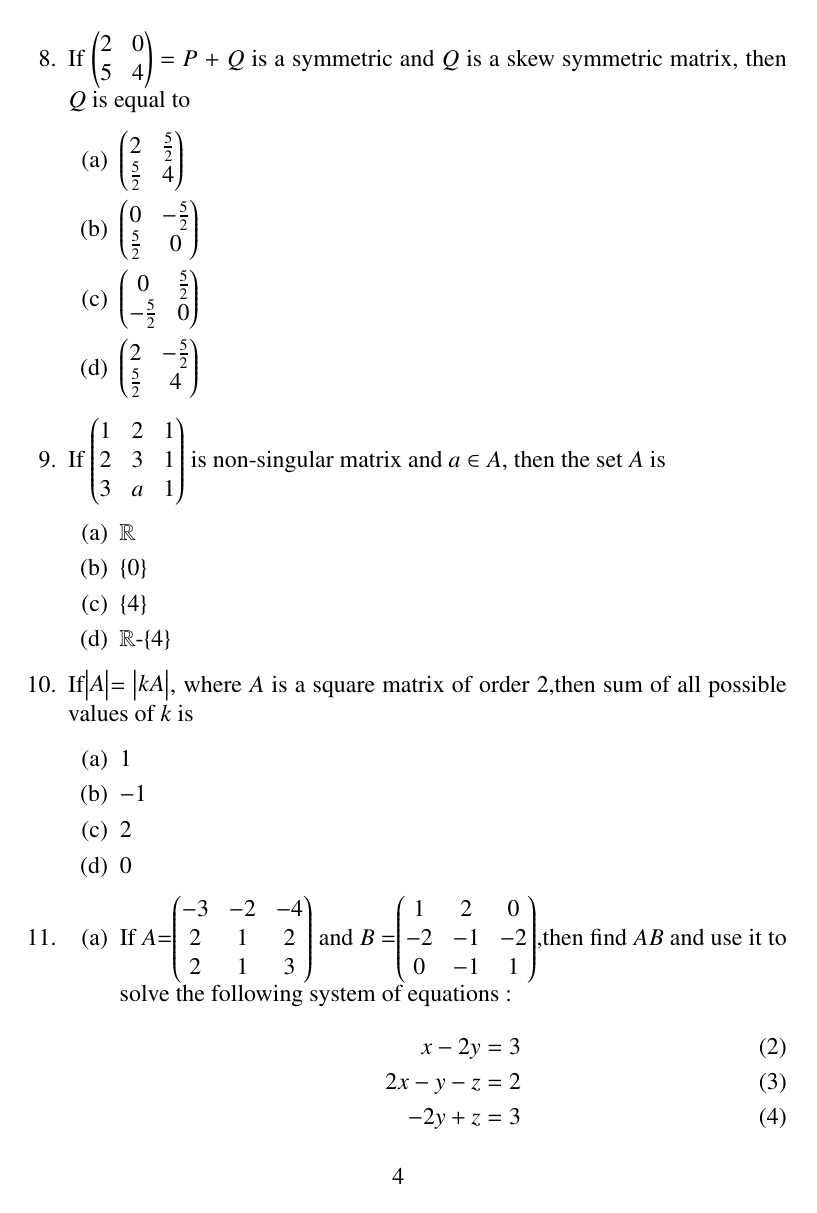
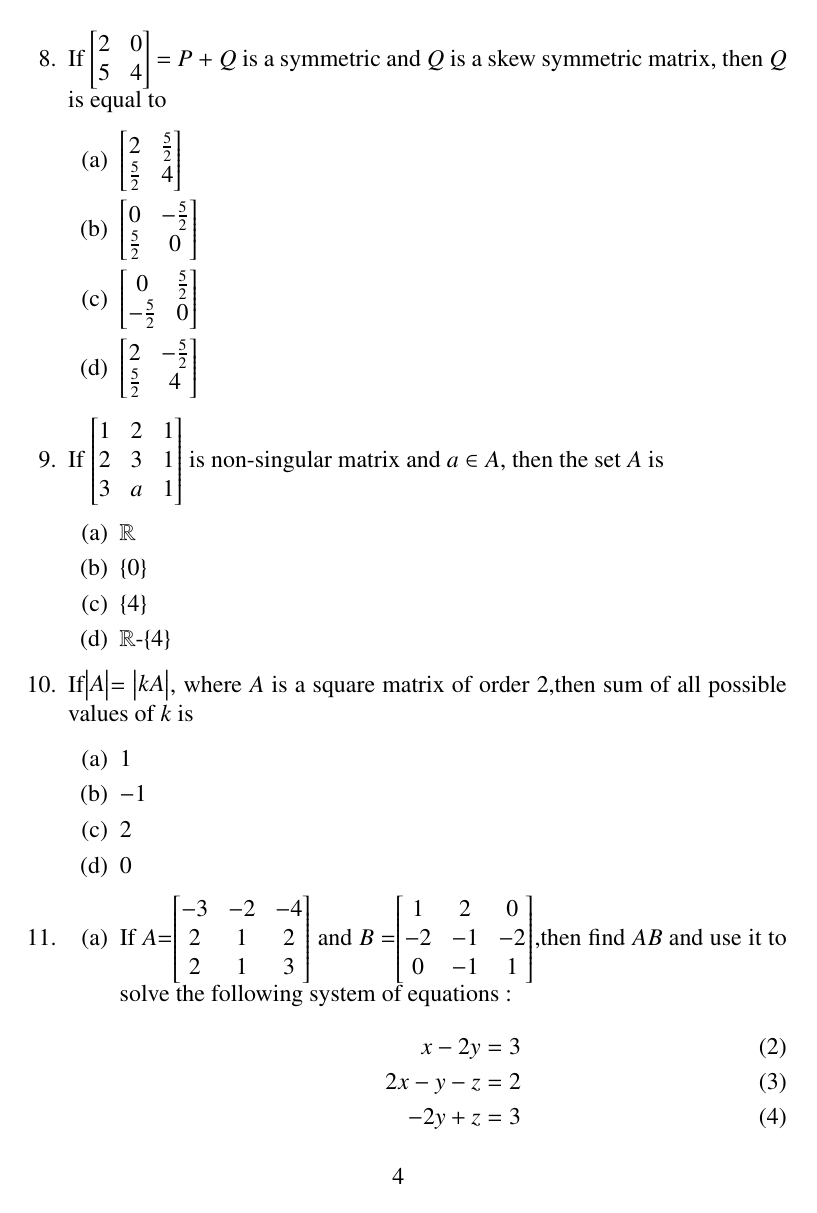
Before and after one commit to ajay3690/FWC, a LaTeX problem sheet (latexassignment.tex): page 4 of 5. Compiled offline with pdfLaTeX.

Commit message:
Add files via upload

```diff
--- a/latexassignment.tex
+++ b/latexassignment.tex
@@ -57,65 +57,6 @@
 \usepackage{enumitem}
 \usepackage{graphicx}
 \usepackage{siunitx}
-\usepackage{setspace}
-\usepackage{gensymb}
-\usepackage{xcolor}
-\usepackage{caption}
-%\usepackage{subcaption}
-%\doublespacing
-\singlespacing
-\usepackage[none]{hyphenat}
-\usepackage{amssymb}
-%\usepackage{relsize}
-\usepackage[cmex10]{amsmath}
-\usepackage{mathtools}
-\usepackage{amsmath}
-\usepackage{commath}
-%\usepackage{amsthm}
-%\interdisplaylinepenalty=2500
-%\savesymbol{iint}
-%\usepackage{txfonts}
-%\restoresymbol{TXF}{iint}
-%\usepackage{wasysym}
-\usepackage{amsthm}
-\usepackage{mathrsfs}
-\usepackage{txfonts}
-\let\vec\mathbf{}
-%\usepackage{stfloats}
-\usepackage{float}
-\usepackage{cite}
-\usepackage{cases}
-\usepackage{subfig}
-%\usepackage{xtab}
-\usepackage{longtable}
-\usepackage{multirow}
-%\usepackage{algorithm}
-\usepackage{amssymb}
-%\usepackage{algpseudocode}
-\usepackage{enumitem}
-\usepackage{mathtools}
-%\usepackage{eenrc}
-%\usepackage[framemethod=tikz]{mdframed}
-\usepackage{listings}
-\usepackage{listings}
-\usepackage[latin1]{inputenc}
-%%\usepackage{color}{
-%%\usepackage{lscape}
-\usepackage{textcomp}
-\usepackage{titling}
-\usepackage{hyperref}
-%\usepackage{fulbigskip}
-\usepackage{tikz}
-\usepackage{graphicx}
-\lstset{
-  frame=single,
-  breaklines=true
-}
-\newcommand{\mydet}[1]{\ensuremath{\begin{vmatrix}#1\end{vmatrix}}}
-\providecommand{\brak}[1]{\ensuremath{\left(#1\right)}}
-
-\newcommand{\solution}{\noindent \textbf{Solution: }}
-\newcommand{\myvec}[1]{\ensuremath{\begin{pmatrix}#1\end{pmatrix}}}
 \let\vec\mathbf{}
 \usepackage{enumitem}
 \usepackage{graphicx}
```
Also changed, not shown: latexassignment.pdf, 2 other files.
